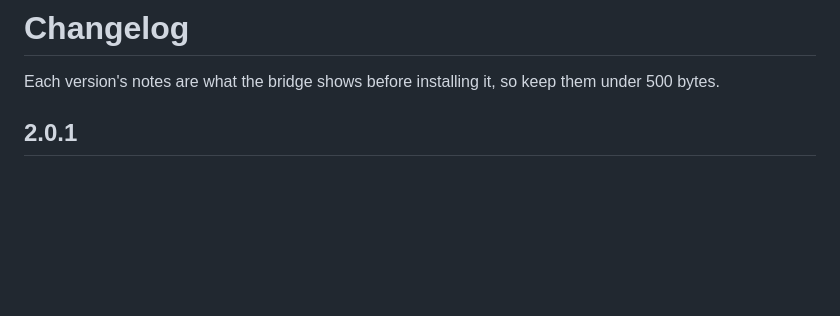
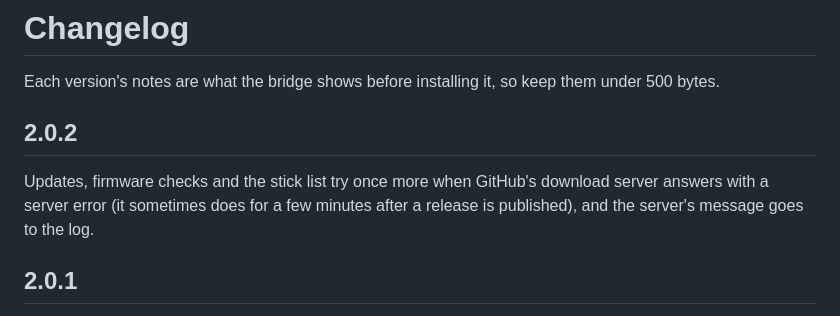
Before and after one commit to home-controls/stick-bridge, a Markdown page: CHANGELOG.md, the part around the change. Drawn GitHub-style; blank space fills up the shorter version.

```diff
--- a/CHANGELOG.md
+++ b/CHANGELOG.md
@@ -1,6 +1,10 @@
 # Changelog
 
 Each version's notes are what the bridge shows before installing it, so keep them under 500 bytes.
+
+## 2.0.2
+
+Updates, firmware checks and the stick list try once more when GitHub's download server answers with a server error (it sometimes does for a few minutes after a release is published), and the server's message goes to the log.
 
 ## 2.0.1
 
```
Also changed, not shown: README.md (+3 -3 lines), docs/screenshots/devices.png, docs/screenshots/overview.png, docs/screenshots/settings.png, 4 other files.
